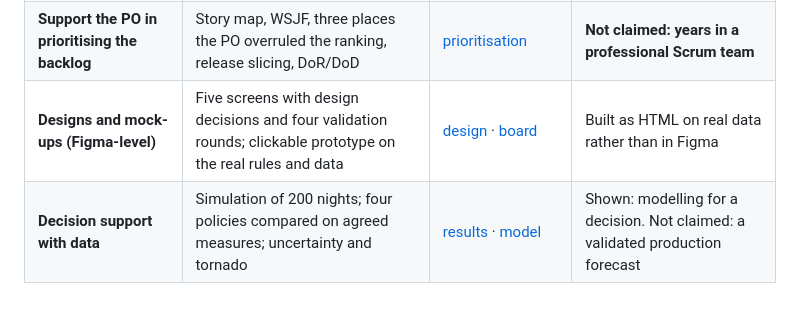
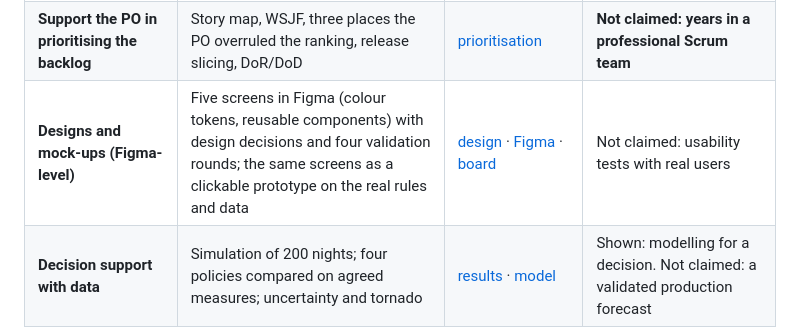
Before and after one commit to phlppgdfry/storm-night-disruption-business-analysis, a Markdown page: EVIDENCE.md, the part around the change. GitHub-like rendering; blank space fills up the shorter version.

```diff
--- a/EVIDENCE.md
+++ b/EVIDENCE.md
@@ -10,7 +10,7 @@
 | **Flows and models (BPMN, UML)** | BPMN 2.0 AS-IS/TO-BE as valid `.bpmn` with pains and goals on the steps; UML sequence with error paths, state machine, data model | [AS-IS](docs/04-process/as-is.md) · [UML](docs/04-process/uml.md) | Visio / Visual Paradigm not used; the BPMN opens in any BPMN 2.0 tool |
 | **User stories and acceptance criteria** | 17 stories with criteria; allocation behaviour as 23 executable Given/When/Then examples in CI | [stories](docs/07-backlog/epics-and-stories.md) · [feature file](docs/05-rules/features/allocation.feature) | Not claimed: that an analyst writes production code |
 | **Support the PO in prioritising the backlog** | Story map, WSJF, three places the PO overruled the ranking, release slicing, DoR/DoD | [prioritisation](docs/07-backlog/prioritisation.md) | **Not claimed: years in a professional Scrum team** |
-| **Designs and mock-ups (Figma-level)** | Five screens with design decisions and four validation rounds; clickable prototype on the real rules and data | [design](docs/08-design/recovery-board.md) · [board](https://phlppgdfry.github.io/storm-night-disruption-business-analysis/war-room/?tab=board) | Built as HTML on real data rather than in Figma |
+| **Designs and mock-ups (Figma-level)** | Five screens in Figma (colour tokens, reusable components) with design decisions and four validation rounds; the same screens as a clickable prototype on the real rules and data | [design](docs/08-design/recovery-board.md) · [Figma](https://www.figma.com/design/yIkhJZeEEmHT9Eaxd2Amzc) · [board](https://phlppgdfry.github.io/storm-night-disruption-business-analysis/war-room/?tab=board) | Not claimed: usability tests with real users |
 | **Decision support with data** | Simulation of 200 nights; four policies compared on agreed measures; uncertainty and tornado | [results](docs/06-simulation/results.md) · [model](docs/06-simulation/model.md) | Shown: modelling for a decision. Not claimed: a validated production forecast |
 | **Business acceptance testing** | BAT as a storm drill: entry/exit criteria, 8 cases, log, triage, conditional sign-off, re-test | [storm drill](docs/09-acceptance/storm-drill.md) | Not claimed: real defects |
 | **Production readiness, understood by all stakeholders** | Pre-mortem, shadow mode, go/no-go with owners and evidence, rollback, hypercare thresholds, communication plan, KB article | [pre-mortem](docs/10-go-live/premortem.md) · [readiness](docs/10-go-live/readiness.md) | Not claimed: running this go-live |
```
Also changed, not shown: README.md (+2 -2 lines), docs/08-design/recovery-board.md (+11 -2 lines), docs/08-design/figma/00-read-me.png (added), docs/08-design/figma/scr-01-recovery-board.png (added), docs/08-design/figma/scr-02-why-panel.png (added), docs/08-design/figma/scr-03-override-dialog.png (added), docs/08-design/figma/scr-04-messages.png (added), docs/08-design/figma/scr-05-storm-report.png (added).
